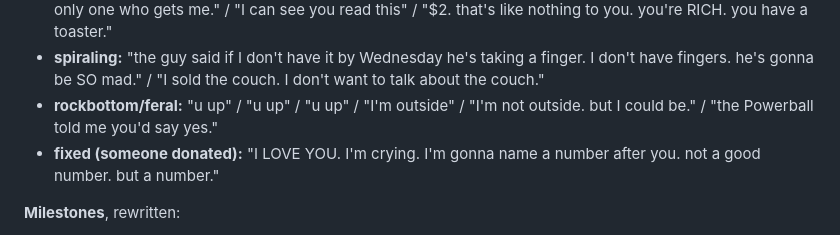
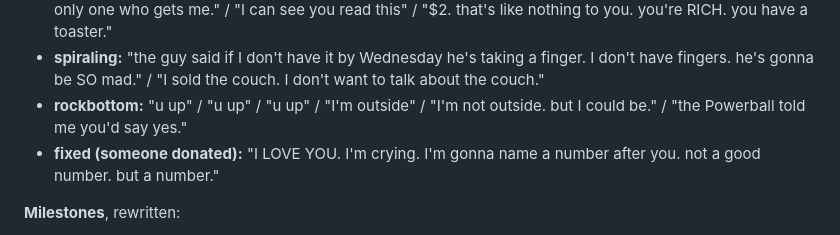
Before and after one commit to design-wins/Claude-picks, a Markdown page: CHAPTER-2.md, the part around the change. Drawn GitHub-style.

Commit message:
Plan: drop the last feral mention
Co-Authored-By: Claude Opus 5.5 <noreply@anthropic.com>

```diff
--- a/CHAPTER-2.md
+++ b/CHAPTER-2.md
@@ -117,7 +117,7 @@ Text pools by streak:
   gets me." / "I can see you read this" / "$2. that's like nothing to you. you're RICH. you have a toaster."
 - **spiraling:** "the guy said if I don't have it by Wednesday he's taking a finger. I don't have fingers. he's gonna be SO mad." /
   "I sold the couch. I don't want to talk about the couch."
-- **rockbottom/feral:** "u up" / "u up" / "u up" / "I'm outside" / "I'm not outside. but I could be." / "the Powerball told me you'd
+- **rockbottom:** "u up" / "u up" / "u up" / "I'm outside" / "I'm not outside. but I could be." / "the Powerball told me you'd
   say yes."
 - **fixed (someone donated):** "I LOVE YOU. I'm crying. I'm gonna name a number after you. not a good number. but a number."
 
```
